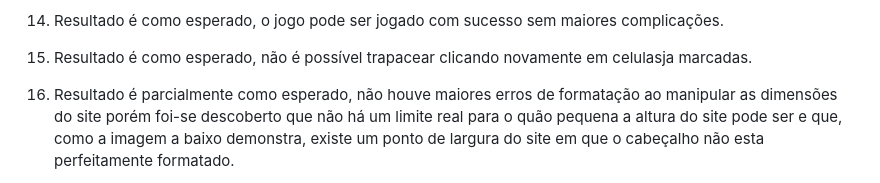
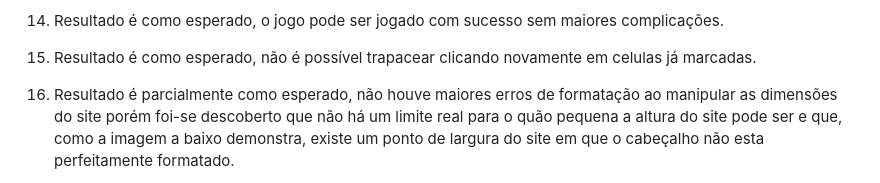
Before and after one commit to ethoshomo/Projeto-HortaUrbana, a Markdown page: README.md, the part around one of its changes. Rendered like a GitHub page.

```diff
--- a/README.md
+++ b/README.md
@@ -318,6 +318,6 @@ Abaixo, encontram-se os resultados dos testes mencionados no tópico anterior. E
 
 14. Resultado é como esperado, o jogo pode ser jogado com sucesso sem maiores complicações.
 
-15. Resultado é como esperado, não é possível trapacear clicando novamente em celulasja marcadas.
+15. Resultado é como esperado, não é possível trapacear clicando novamente em celulas já marcadas.
 
 16. Resultado é parcialmente como esperado, não houve maiores erros de formatação ao manipular as dimensões do site porém foi-se descoberto que não há um limite real para o quão pequena a altura do site pode ser e que, como a imagem a baixo demonstra, existe um ponto de largura do site em que o cabeçalho não esta perfeitamente formatado.
```
Also changed, not shown: other parts of README.md (+2 -0 lines).
